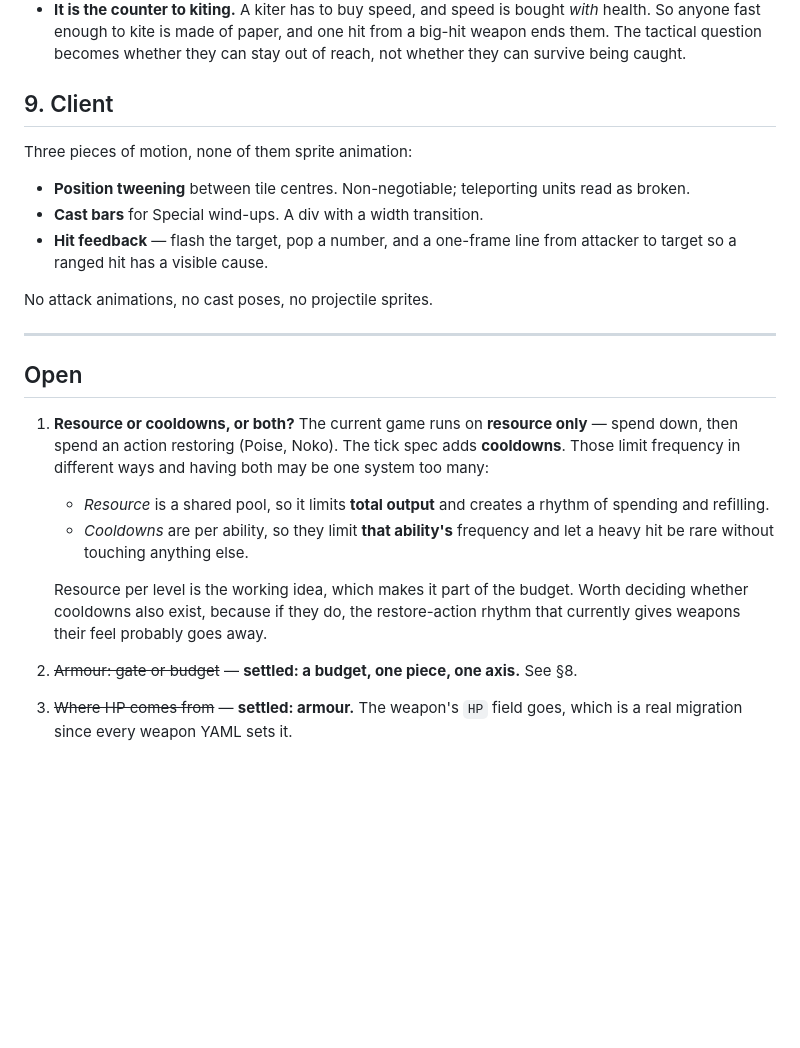
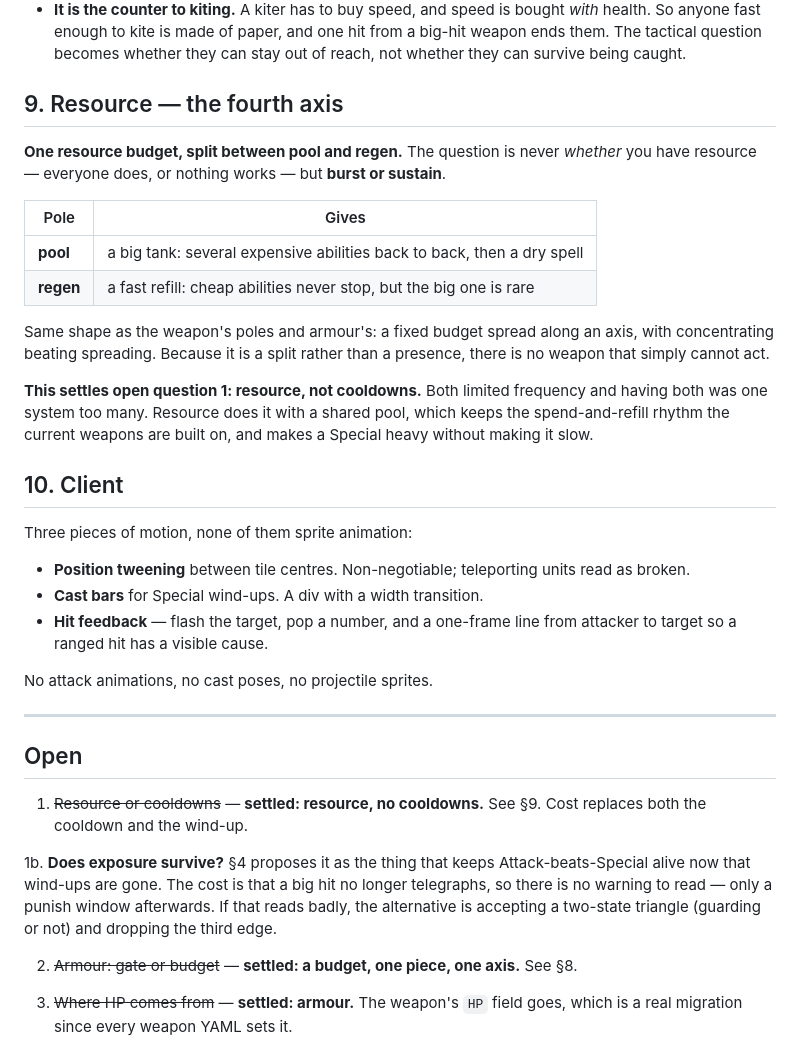
Before and after one commit to pg805/Idya, a Markdown page: docs/combat.md, the part around one of its changes. Rendered like a GitHub page; blank space fills up the shorter version.

```diff
--- a/docs/combat.md
+++ b/docs/combat.md
@@ -184,7 +199,26 @@ Three things fall out of this, which is why it is worth having:
   weapon ends them. The tactical question becomes whether they can stay out of reach, not
   whether they can survive being caught.
 
-## 9. Client
+## 9. Resource — the fourth axis
+
+**One resource budget, split between pool and regen.** The question is never *whether*
+you have resource — everyone does, or nothing works — but **burst or sustain**.
+
+| Pole | Gives |
+|---|---|
+| **pool** | a big tank: several expensive abilities back to back, then a dry spell |
+| **regen** | a fast refill: cheap abilities never stop, but the big one is rare |
+
+Same shape as the weapon's poles and armour's: a fixed budget spread along an axis, with
+concentrating beating spreading. Because it is a split rather than a presence, there is no
+weapon that simply cannot act.
+
+**This settles open question 1: resource, not cooldowns.** Both limited frequency and
+having both was one system too many. Resource does it with a shared pool, which keeps the
+spend-and-refill rhythm the current weapons are built on, and makes a Special heavy
+without making it slow.
+
+## 10. Client
 
 Three pieces of motion, none of them sprite animation:
 
@@ -200,18 +234,14 @@ No attack animations, no cast poses, no projectile sprites.
 
 ## Open
 
-1. **Resource or cooldowns, or both?** The current game runs on **resource only** — spend
-   down, then spend an action restoring (Poise, Noko). The tick spec adds **cooldowns**.
-   Those limit frequency in different ways and having both may be one system too many:
+1. ~~Resource or cooldowns~~ — **settled: resource, no cooldowns.** See §9. Cost replaces
+   both the cooldown and the wind-up.
 
-   - *Resource* is a shared pool, so it limits **total output** and creates a rhythm of
-     spending and refilling.
-   - *Cooldowns* are per ability, so they limit **that ability's** frequency and let a
-     heavy hit be rare without touching anything else.
-
-   Resource per level is the working idea, which makes it part of the budget. Worth
-   deciding whether cooldowns also exist, because if they do, the restore-action rhythm
-   that currently gives weapons their feel probably goes away.
+1b. **Does exposure survive?** §4 proposes it as the thing that keeps Attack-beats-Special
+   alive now that wind-ups are gone. The cost is that a big hit no longer telegraphs, so
+   there is no warning to read — only a punish window afterwards. If that reads badly, the
+   alternative is accepting a two-state triangle (guarding or not) and dropping the third
+   edge.
 
 2. ~~Armour: gate or budget~~ — **settled: a budget, one piece, one axis.** See §8.
 
```
Also changed, not shown: other parts of docs/combat.md (+42 -33 lines).
